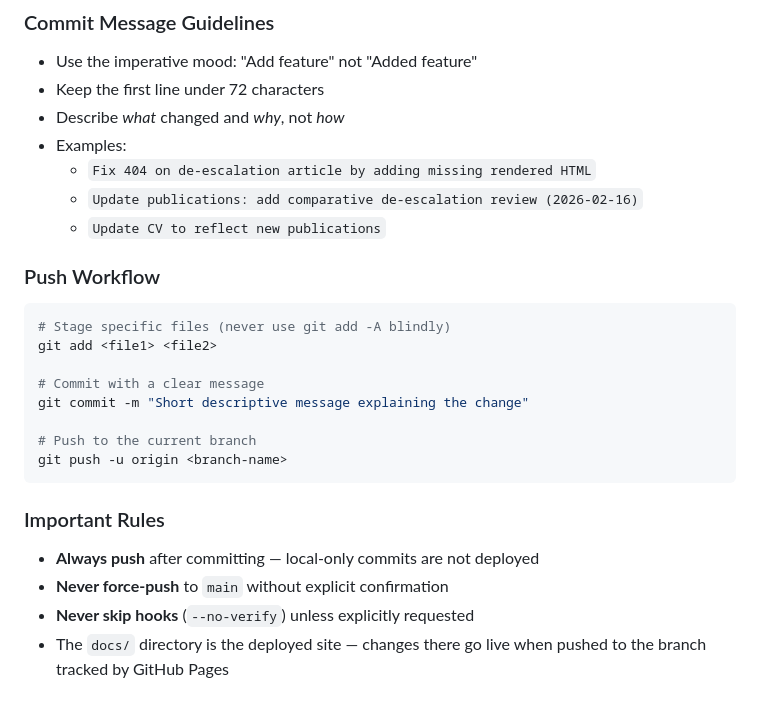
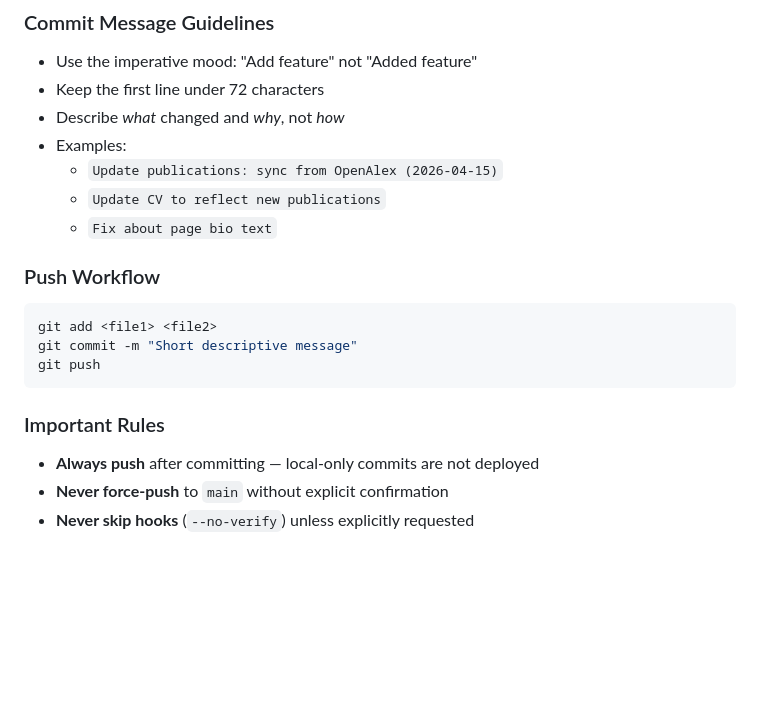
Before and after one commit to sBwatts/personal-website, a Markdown page: CLAUDE.md, the part around one of its changes. Rendered like a GitHub page; blank space fills up the shorter version.

````diff
--- a/CLAUDE.md
+++ b/CLAUDE.md
@@ -60,21 +79,16 @@ All changes to this repository must be committed and pushed to GitHub with clear
 - Keep the first line under 72 characters
 - Describe *what* changed and *why*, not *how*
 - Examples:
-  - `Fix 404 on de-escalation article by adding missing rendered HTML`
-  - `Update publications: add comparative de-escalation review (2026-02-16)`
+  - `Update publications: sync from OpenAlex (2026-04-15)`
   - `Update CV to reflect new publications`
+  - `Fix about page bio text`
 
 ### Push Workflow
 
 ```bash
-# Stage specific files (never use git add -A blindly)
 git add <file1> <file2>
-
-# Commit with a clear message
-git commit -m "Short descriptive message explaining the change"
-
-# Push to the current branch
-git push -u origin <branch-name>
+git commit -m "Short descriptive message"
+git push
 ```
 
 ### Important Rules
@@ -82,4 +96,3 @@ git push -u origin <branch-name>
 - **Always push** after committing — local-only commits are not deployed
 - **Never force-push** to `main` without explicit confirmation
 - **Never skip hooks** (`--no-verify`) unless explicitly requested
-- The `docs/` directory is the deployed site — changes there go live when pushed to the branch tracked by GitHub Pages
````
Also changed, not shown: other parts of CLAUDE.md (+40 -21 lines).
